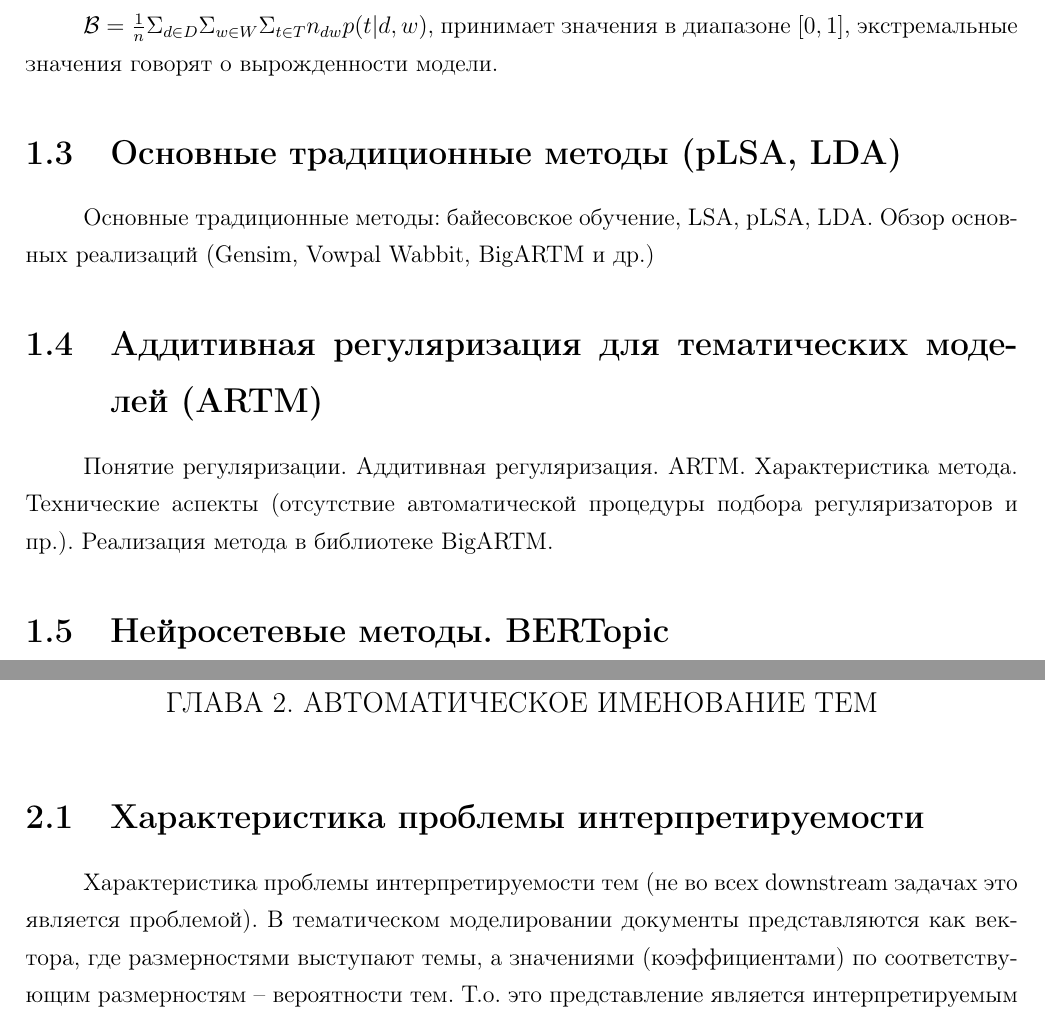
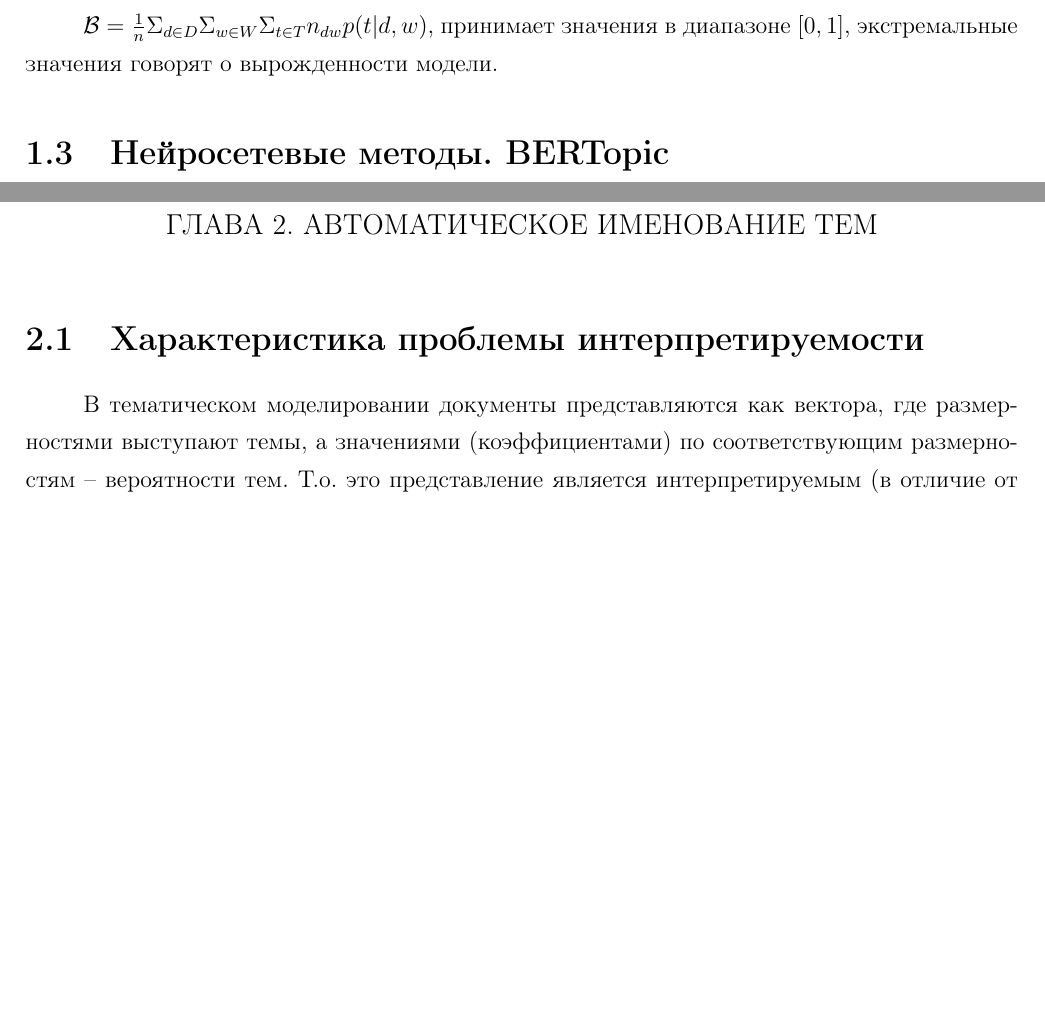
Before and after one commit to vtqveant/topic-modeling-survey, a LaTeX document (main.tex, which reads chapter1.tex): two parts of pages 5 and 6 of 28, joined at a grey line, cut so that both start at the same text, the shorter picture padded with empty space. Compiled offline with pdfLaTeX.

Commit message:
clean up

```diff
--- a/chapter1.tex
+++ b/chapter1.tex
@@ -67,14 +67,6 @@ $PMI(t) = \sum_{i=1}^{k-1}\sum_{j=i+1}^{k}log\frac{N(w_i, w_j)}{N(w_i)N(w_j)}$,
 $\mathcal{B} = \frac{1}{n}\Sigma_{d \in D}\Sigma_{w \in W}\Sigma_{t \in T}n_{dw}p(t|d,w)$, принимает значения в диапазоне $[0, 1]$, экстремальные значения говорят о вырожденности модели.
 
 
-\section{Основные традиционные методы (pLSA, LDA)}
-
-Основные традиционные методы: байесовское обучение, LSA, pLSA, LDA. Обзор основных реализаций (Gensim, Vowpal Wabbit, BigARTM и др.)
-
-\section{Аддитивная регуляризация для тематических моделей (ARTM)}
-
-Понятие регуляризации. Аддитивная регуляризация. ARTM. Характеристика метода. Технические аспекты (отсутствие автоматической процедуры подбора регуляризаторов и пр.). Реализация метода в библиотеке BigARTM.
-
 \section{Нейросетевые методы. BERTopic}
 
 Нейросетевые методы. Отказ от допущения ``мешка слов'', попытки учесть контекстные значения. Краткая характеристика основных механизмов трансформерных моделей: вектроные репрезентации значений слов, энкодер-декодер архитектура, механизм внимания, KVQ-формализм, понятие языковой модели и маскированной языковой модели (MLM). Понятие предобученной модели и transfer learning. BERT как энкодер, способный учитывать контекстные значения слов. Тематическое моделирование с помощью архитектуры BERTopic.
@@ -86,7 +78,7 @@ $\mathcal{B} = \frac{1}{n}\Sigma_{d \in D}\Sigma_{w \in W}\Sigma_{t \in T}n_{dw}
 
 \section{Характеристика проблемы интерпретируемости}
 
-Характеристика проблемы интерпретируемости тем (не во всех downstream задачах это является проблемой). В тематическом моделировании документы представляются как вектора, где размерностями выступают темы, а значениями (коэффициентами) по соответствующим размерностям -- вероятности тем. Т.о. это представление является интерпретируемым (в отличие от document embeddings в doc2vec и аналогичных подходах). Однако, число тем и их содержание уже не являются непосредственно интерпретируемыми: число тем задается пользователем (ср. k-NN кластеризация), темы описываются распределением над термами.
+В тематическом моделировании документы представляются как вектора, где размерностями выступают темы, а значениями (коэффициентами) по соответствующим размерностям -- вероятности тем. Т.о. это представление является интерпретируемым (в отличие от document embeddings в doc2vec и аналогичных подходах). Однако, число тем и их содержание уже не являются непосредственно интерпретируемыми: число тем задается пользователем (ср. k-NN кластеризация), темы описываются распределением над термами.
 
 Задача интерпретации тем пользователем первоначально решалась либо представлением темы в виде списка наиболее важных слов, либо путем её аннотирования вручную. Впервые задача автоматического именования тем была поставлена в работе \parencite{mei2007automatic} и в дальнейшем стала важной подзадачей направления тематического моделирования. В данном разделе рассмотрим основные подходы к её решению.
 
```
Also changed, not shown: chapter1.tex (3 more changed lines).
